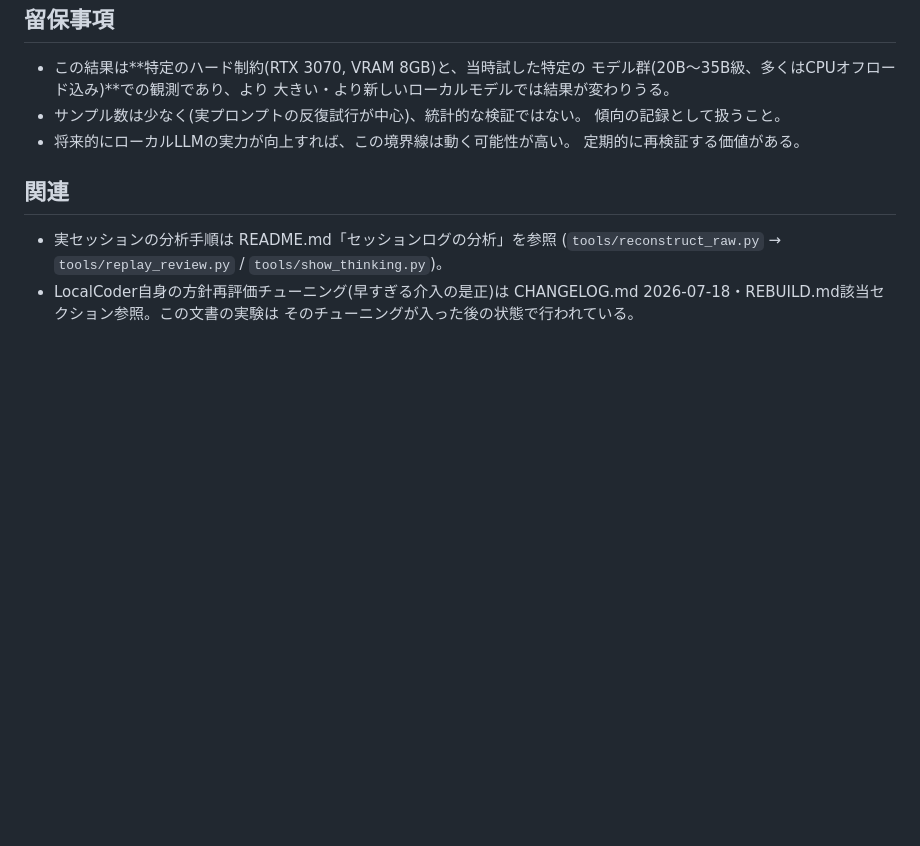
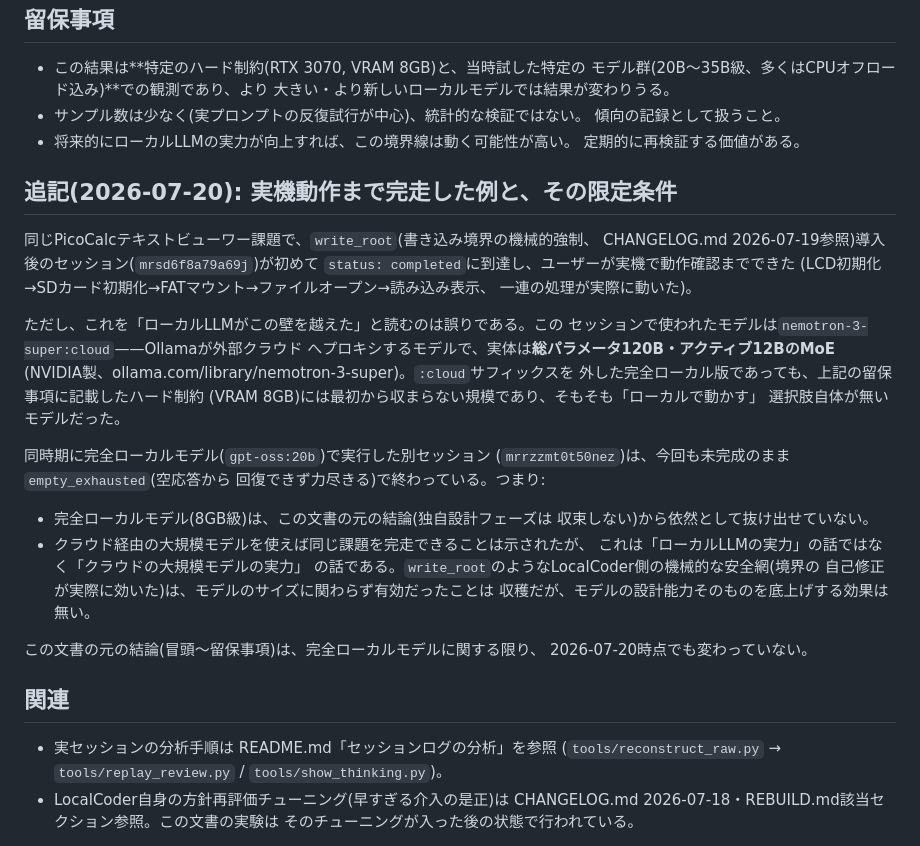
Before and after one commit to FuyukiYoneyama/localcoder, a Markdown page: LOCAL_LLM_CAPABILITY.md, the part around the change. Drawn GitHub-style; blank space fills up the shorter version.

Commit message:
Record the first end-to-end completion, with the cloud-model caveat
A session using nemotron-3-super:cloud (120B total / 12B active MoE,
NVIDIA) completed the PicoCalc text viewer task end-to-end and was
verified working on real hardware -- the first time in this benchmark.
But the model is a cloud-proxied MoE that could never fit the 8GB VRAM
constraint even without the :cloud suffix, so this is evidence about
a large cloud model, not about local-LLM capability. A same-day
fully-local session (gpt-oss:20b) still ended unfinished
(empty_exhausted), consistent with the documents original conclusion.

```diff
--- a/LOCAL_LLM_CAPABILITY.md
+++ b/LOCAL_LLM_CAPABILITY.md
@@ -85,6 +85,37 @@ history/mrpqjo8yqnk77v.json)は約55〜60分かかった(cmake構成・PICO_SDK_
 - 将来的にローカルLLMの実力が向上すれば、この境界線は動く可能性が高い。
   定期的に再検証する価値がある。
 
+## 追記(2026-07-20): 実機動作まで完走した例と、その限定条件
+
+同じPicoCalcテキストビューワー課題で、`write_root`(書き込み境界の機械的強制、
+CHANGELOG.md 2026-07-19参照)導入後のセッション(`mrsd6f8a79a69j`)が初めて
+`status: completed`に到達し、ユーザーが実機で動作確認までできた
+(LCD初期化→SDカード初期化→FATマウント→ファイルオープン→読み込み表示、
+一連の処理が実際に動いた)。
+
+ただし、これを「ローカルLLMがこの壁を越えた」と読むのは誤りである。この
+セッションで使われたモデルは`nemotron-3-super:cloud`——Ollamaが外部クラウド
+へプロキシするモデルで、実体は**総パラメータ120B・アクティブ12BのMoE**
+(NVIDIA製、ollama.com/library/nemotron-3-super)。`:cloud`サフィックスを
+外した完全ローカル版であっても、上記の留保事項に記載したハード制約
+(VRAM 8GB)には最初から収まらない規模であり、そもそも「ローカルで動かす」
+選択肢自体が無いモデルだった。
+
+同時期に完全ローカルモデル(`gpt-oss:20b`)で実行した別セッション
+(`mrrzzmt0t50nez`)は、今回も未完成のまま`empty_exhausted`(空応答から
+回復できず力尽きる)で終わっている。つまり:
+
+- 完全ローカルモデル(8GB級)は、この文書の元の結論(独自設計フェーズは
+  収束しない)から依然として抜け出せていない。
+- クラウド経由の大規模モデルを使えば同じ課題を完走できることは示されたが、
+  これは「ローカルLLMの実力」の話ではなく「クラウドの大規模モデルの実力」
+  の話である。`write_root`のようなLocalCoder側の機械的な安全網(境界の
+  自己修正が実際に効いた)は、モデルのサイズに関わらず有効だったことは
+  収穫だが、モデルの設計能力そのものを底上げする効果は無い。
+
+この文書の元の結論(冒頭〜留保事項)は、完全ローカルモデルに関する限り、
+2026-07-20時点でも変わっていない。
+
 ## 関連
 
 - 実セッションの分析手順は README.md「セッションログの分析」を参照
```
